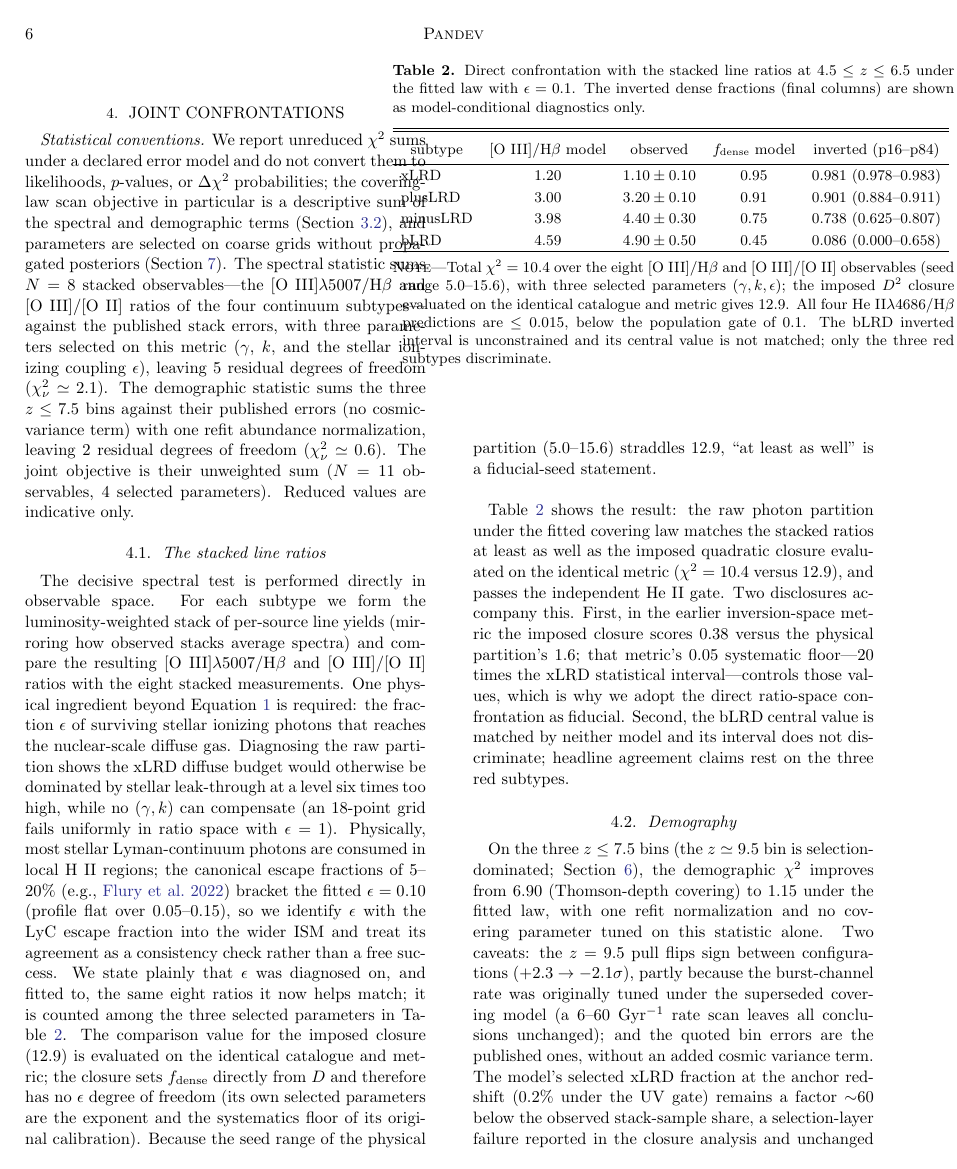
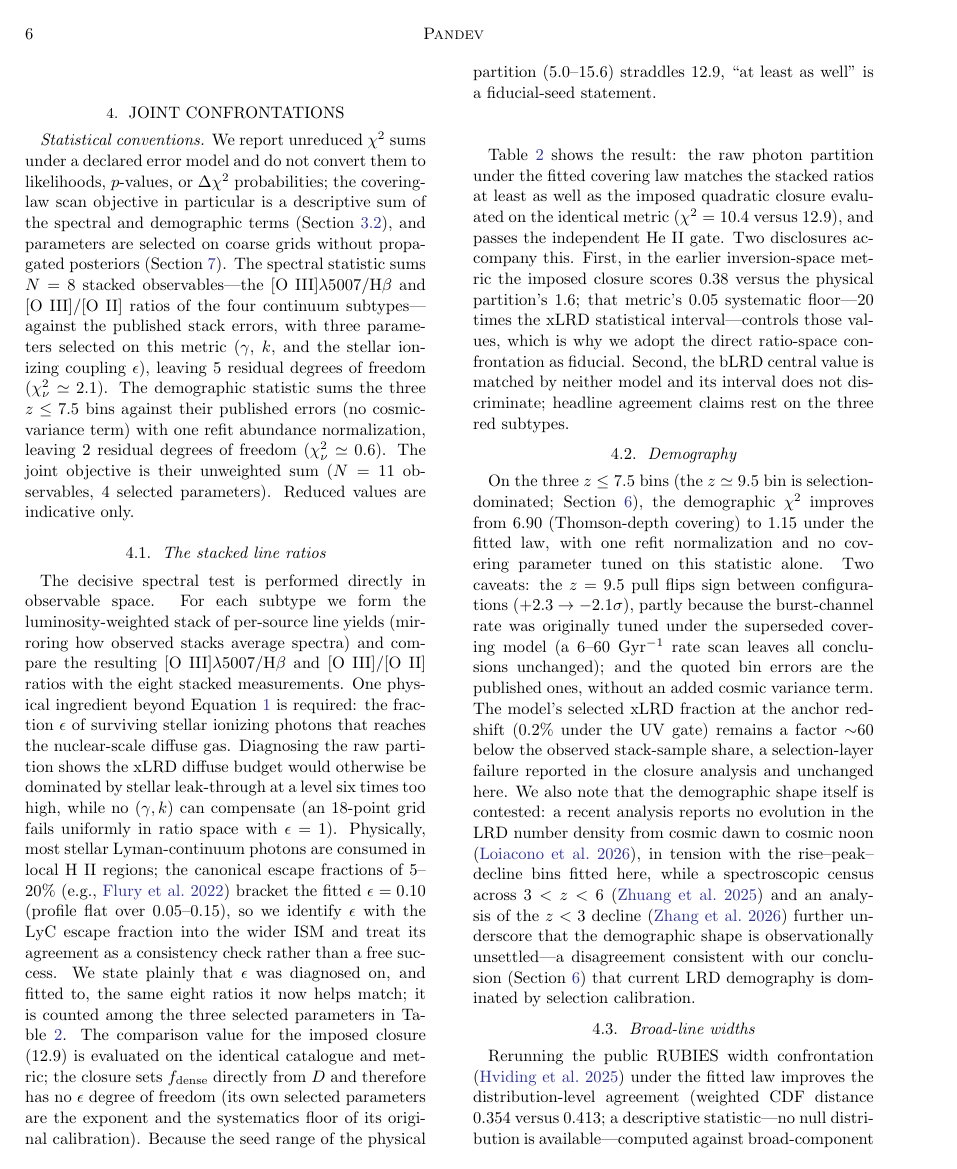
Before and after one commit to spsingularity/lrd-covering-law, a LaTeX paper (paper/ms_aastex.tex): page 6 of 10 before the commit and page 6 of 11 after it. The pictures show the PDF file paper/ms_aastex.pdf that the author committed with the source.

Commit message:
Rebuild: Table 2 full-width (fixes overflow)

```diff
--- a/paper/ms_aastex.tex
+++ b/paper/ms_aastex.tex
@@ -435,7 +435,7 @@ exponent and the systematics floor of its original calibration). Because
 the seed range of the physical partition (5.0--15.6) straddles 12.9,
 ``at least as well'' is a fiducial-seed statement.
 
-\begin{deluxetable}{lcccc}
+\begin{deluxetable*}{lcccc}
 \tablecaption{Direct confrontation with the stacked line ratios at
 $4.5\le z\le6.5$ under the fitted law with $\epsilon=0.1$. The inverted
 dense fractions (final columns) are shown as model-conditional
@@ -457,7 +457,7 @@ four He~II$\lambda4686$/H$\beta$ predictions are $\le0.015$, below the
 population gate of 0.1. The bLRD inverted interval is unconstrained and
 its central value is not matched; only the three red subtypes
 discriminate.}
-\end{deluxetable}
+\end{deluxetable*}
 
 Table~\ref{tab:ratios} shows the result: the raw photon partition under
 the fitted covering law matches the stacked ratios at least as well as
```
Also changed, not shown: paper/letter_subtype_march.pdf, paper/ms_aastex.pdf, 1 other file.
